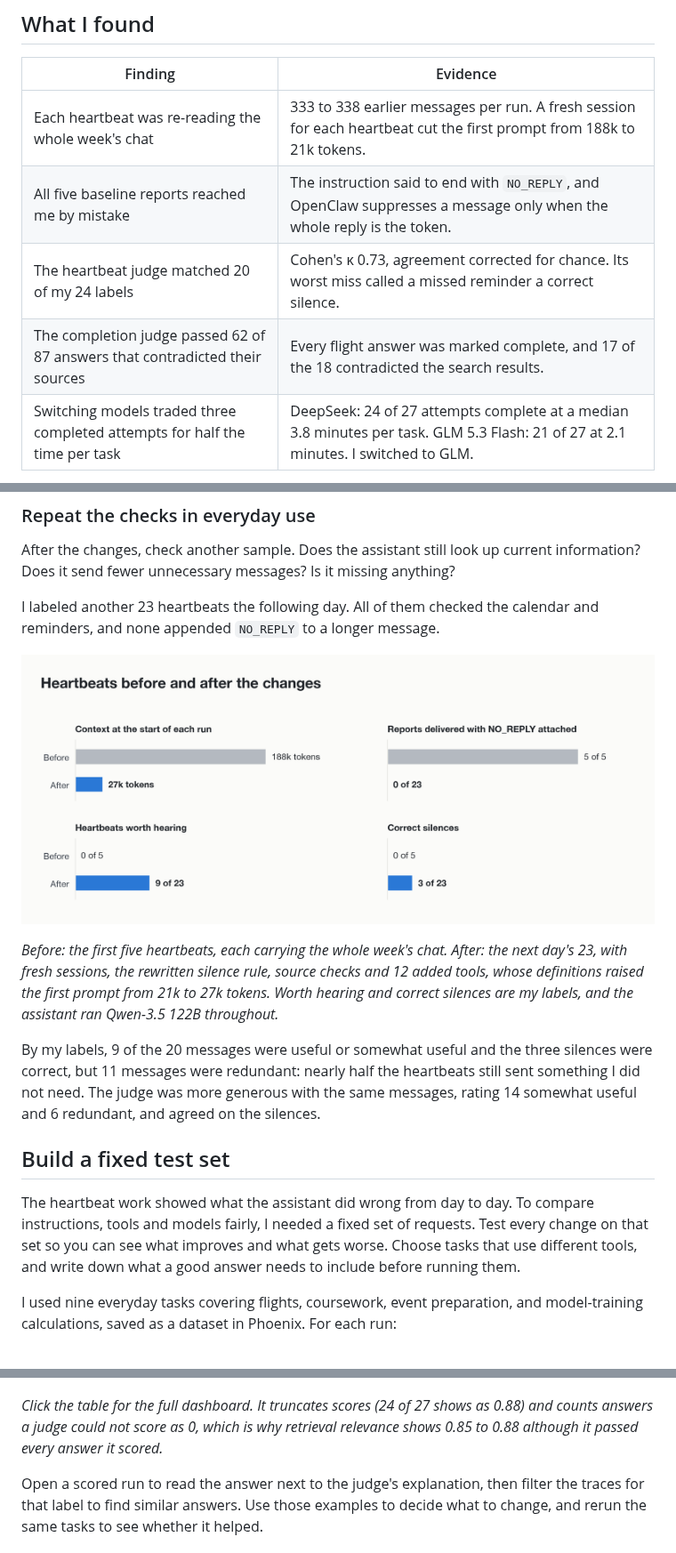
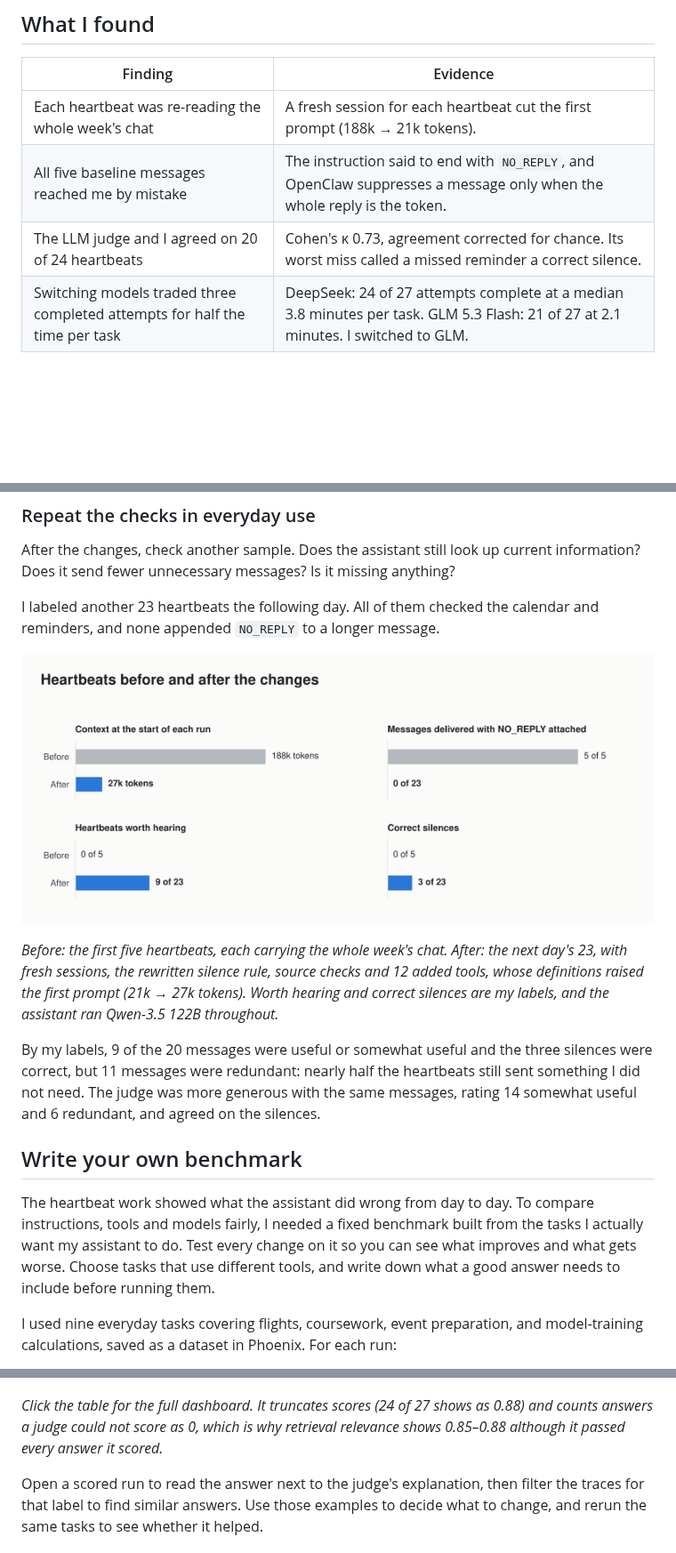
Before and after one commit to tildahh/openclaw-analysis, a Markdown page: README.md, 3 parts joined by grey strips. Shown at 89% size. Drawn GitHub-style; pictures changed too: figures/heartbeat-before-after.png; blank space fills up the shorter version.

```diff
--- a/README.md
+++ b/README.md
@@ -10,10 +10,9 @@ This guide is the method I used to find the causes and test fixes, with OpenClaw
 
 | Finding | Evidence |
 |---|---|
-| Each heartbeat was re-reading the whole week's chat | 333 to 338 earlier messages per run. A fresh session for each heartbeat cut the first prompt from 188k to 21k tokens. |
-| All five baseline reports reached me by mistake | The instruction said to end with `NO_REPLY`, and OpenClaw suppresses a message only when the whole reply is the token. |
-| The heartbeat judge matched 20 of my 24 labels | Cohen's κ 0.73, agreement corrected for chance. Its worst miss called a missed reminder a correct silence. |
-| The completion judge passed 62 of 87 answers that contradicted their sources | Every flight answer was marked complete, and 17 of the 18 contradicted the search results. |
+| Each heartbeat was re-reading the whole week's chat | A fresh session for each heartbeat cut the first prompt (188k → 21k tokens). |
+| All five baseline messages reached me by mistake | The instruction said to end with `NO_REPLY`, and OpenClaw suppresses a message only when the whole reply is the token. |
+| The LLM judge and I agreed on 20 of 24 heartbeats | Cohen's κ 0.73, agreement corrected for chance. Its worst miss called a missed reminder a correct silence. |
 | Switching models traded three completed attempts for half the time per task | DeepSeek: 24 of 27 attempts complete at a median 3.8 minutes per task. GLM 5.3 Flash: 21 of 27 at 2.1 minutes. I switched to GLM. |
 
 [![Scatter plot of six models by median task time and mean task-completion score. Qwen-3.6 35B: 1.76 minutes, 0.59; Qwen-3.5 122B: 2.73 minutes, 0.70; Nemotron 120B: 3.64 minutes, 0.67; Muse 30B: 6.28 minutes, 0.63; GLM 5.3 Flash 320B: 2.08 minutes, 0.78; DeepSeek V4 Flash 284B: 3.81 minutes, 0.89.](figures/model-completion-time.png)](figures/model-completion-time.png)
@@ -389,15 +386,15 @@ After the changes, check another sample. Does the assistant still look up curren
 
 I labeled another 23 heartbeats the following day. All of them checked the calendar and reminders, and none appended `NO_REPLY` to a longer message.
 
-![Four before-and-after comparisons. Context at the start of each run: 188k tokens before, 27k after. Reports delivered with NO_REPLY attached: 5 of 5 before, 0 of 23 after. Heartbeats worth hearing: 0 of 5 before, 9 of 23 after. Correct silences: 0 of 5 before, 3 of 23 after.](figures/heartbeat-before-after.png)
+![Four before-and-after comparisons. Context at the start of each run: 188k tokens before, 27k after. Messages delivered with NO_REPLY attached: 5 of 5 before, 0 of 23 after. Heartbeats worth hearing: 0 of 5 before, 9 of 23 after. Correct silences: 0 of 5 before, 3 of 23 after.](figures/heartbeat-before-after.png)
 
-*Before: the first five heartbeats, each carrying the whole week's chat. After: the next day's 23, with fresh sessions, the rewritten silence rule, source checks and 12 added tools, whose definitions raised the first prompt from 21k to 27k tokens. Worth hearing and correct silences are my labels, and the assistant ran Qwen-3.5 122B throughout.*
+*Before: the first five heartbeats, each carrying the whole week's chat. After: the next day's 23, with fresh sessions, the rewritten silence rule, source checks and 12 added tools, whose definitions raised the first prompt (21k → 27k tokens). Worth hearing and correct silences are my labels, and the assistant ran Qwen-3.5 122B throughout.*
 
 By my labels, 9 of the 20 messages were useful or somewhat useful and the three silences were correct, but 11 messages were redundant: nearly half the heartbeats still sent something I did not need. The judge was more generous with the same messages, rating 14 somewhat useful and 6 redundant, and agreed on the silences.
 
-## Build a fixed test set
+## Write your own benchmark
 
-The heartbeat work showed what the assistant did wrong from day to day. To compare instructions, tools and models fairly, I needed a fixed set of requests. Test every change on that set so you can see what improves and what gets worse. Choose tasks that use different tools, and write down what a good answer needs to include before running them.
+The heartbeat work showed what the assistant did wrong from day to day. To compare instructions, tools and models fairly, I needed a fixed benchmark built from the tasks I actually want my assistant to do. Test every change on it so you can see what improves and what gets worse. Choose tasks that use different tools, and write down what a good answer needs to include before running them.
 
 I used nine everyday tasks covering flights, coursework, event preparation, and model-training calculations, saved as a dataset in Phoenix. For each run:
 
@@ -499,7 +496,7 @@ An experiments table shows the scores side by side, one row per model, each aver
 
 [![Experiments table comparing six models across task completion, faithfulness, tool selection, tool response handling and retrieval relevance. Scores in that order: DeepSeek V4 Flash 284B: 0.88, 0.22, 0.40, 0.14, 0.85; GLM 5.3 Flash 320B: 0.77, 0.18, 0.44, 0.11, 0.88; Muse 30B: 0.62, 0.14, 0.40, 0.03, 0.85; Nemotron 120B: 0.66, 0.03, 0.33, 0.00, 0.88; Qwen-3.5 122B: 0.70, 0.14, 0.70, 0.11, 0.88; Qwen-3.6 35B: 0.59, 0.03, 0.44, 0.00, 0.88.](figures/phoenix-models-judge-scores.png)](figures/phoenix-models-dashboard.png)
 
-*Click the table for the full dashboard. It truncates scores (24 of 27 shows as 0.88) and counts answers a judge could not score as 0, which is why retrieval relevance shows 0.85 to 0.88 although it passed every answer it scored.*
+*Click the table for the full dashboard. It truncates scores (24 of 27 shows as 0.88) and counts answers a judge could not score as 0, which is why retrieval relevance shows 0.85–0.88 although it passed every answer it scored.*
 
 Open a scored run to read the answer next to the judge's explanation, then filter the traces for that label to find similar answers. Use those examples to decide what to change, and rerun the same tasks to see whether it helped.
 
```
Also changed, not shown: other parts of README.md (+26 -28 lines), figures/model-and-harness-v2.png, 2 other files.
